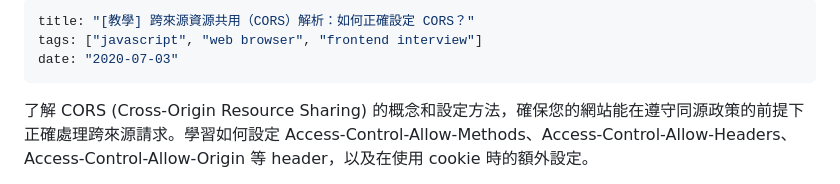
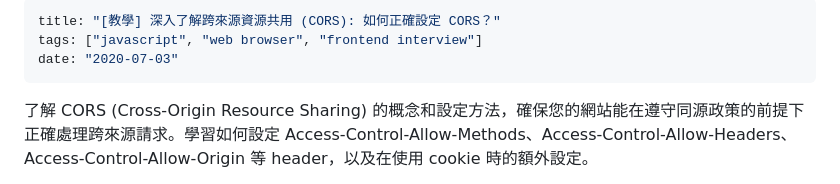
Before and after one commit to shuboc/gatsby-blog, a Markdown page: content/blog/what-is-cors.md, the part around the change. Drawn GitHub-style.

```diff
--- a/content/blog/what-is-cors.md
+++ b/content/blog/what-is-cors.md
@@ -1,5 +1,5 @@
 ---
-title: "[教學] 跨來源資源共用（CORS）解析：如何正確設定 CORS？"
+title: "[教學] 深入了解跨來源資源共用 (CORS): 如何正確設定 CORS？"
 tags: ["javascript", "web browser", "frontend interview"]
 date: "2020-07-03"
 ---
```
Also changed, not shown: content/blog/responsive-image.md (+1 -1 lines), 1 other file.
